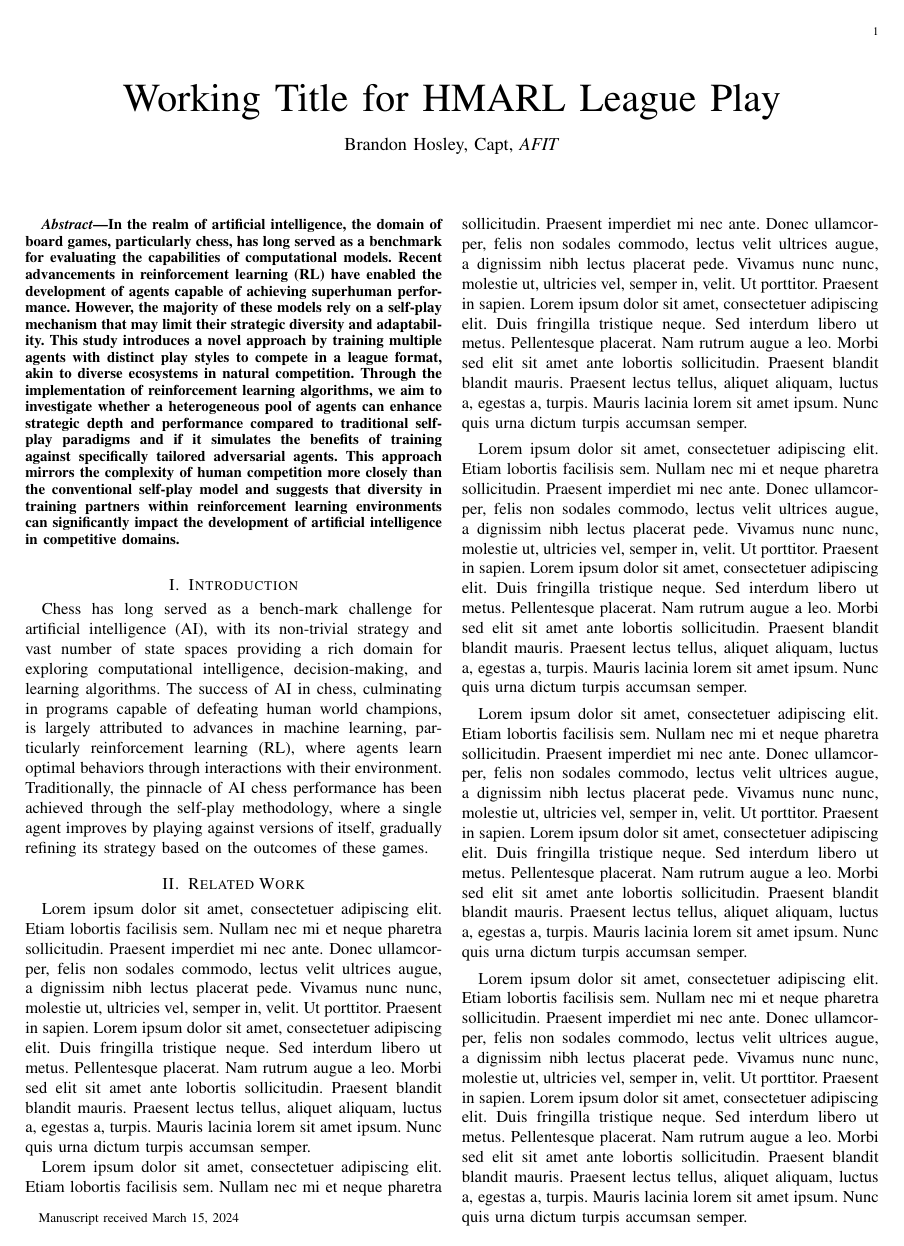
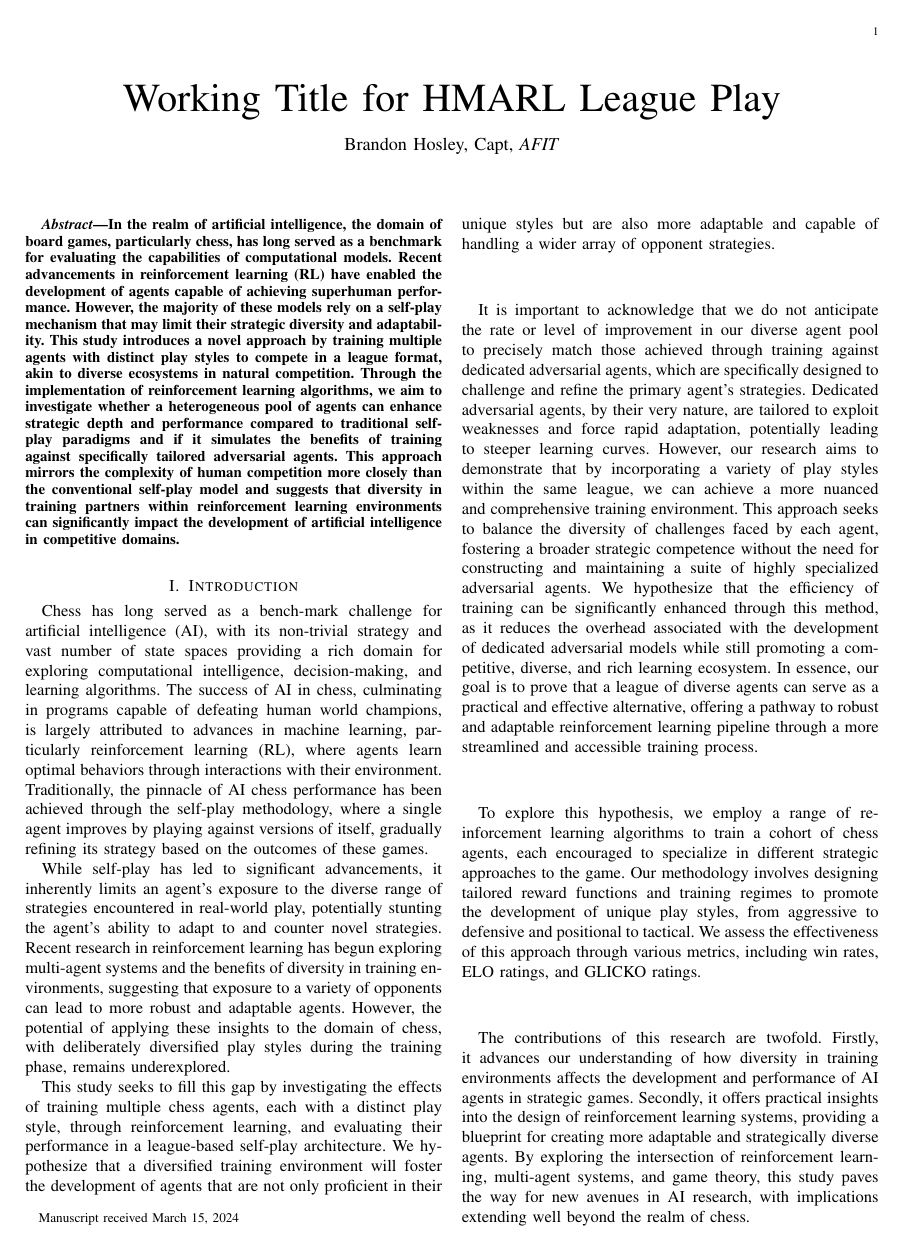
Before and after one commit to bhosley/Schoolwork, a LaTeX paper (2024Q1 - Practical Machine Learning/Project/Project_Hosley_Brandon_20230828.tex): page 1 of 4 before the commit and page 1 of 2 after it. Compiled offline with pdfLaTeX.

Commit message:
Update Project_Hosley_Brandon_20230828.tex

```diff
--- a/2024Q1 - Practical Machine Learning/Project/Project_Hosley_Brandon_20230828.tex
+++ b/2024Q1 - Practical Machine Learning/Project/Project_Hosley_Brandon_20230828.tex
@@ -69,28 +69,53 @@
 	Traditionally, the pinnacle of AI chess performance has been achieved through the self-play methodology,
 	where a single agent improves by playing against versions of itself, gradually refining its strategy based on the outcomes of these games.
 
-	\begin{comment}
+	While self-play has led to significant advancements, it inherently limits an agent's exposure to the diverse range of strategies
+	encountered in real-world play, potentially stunting the agent's ability to adapt to and counter novel strategies.
+	Recent research in reinforcement learning has begun exploring multi-agent systems and the benefits of diversity in training environments,
+	suggesting that exposure to a variety of opponents can lead to more robust and adaptable agents.
+	However, the potential of applying these insights to the domain of chess,
+	with deliberately diversified play styles during the training phase, remains underexplored.
 
-		While self-play has led to significant advancements, it inherently limits an agent's exposure to the diverse range of strategies
-		encountered in real-world play, potentially stunting the agent's ability to adapt to and counter novel strategies.
-		Recent research in reinforcement learning has begun exploring multi-agent systems and the benefits of diversity in training environments,
-		suggesting that exposure to a variety of opponents can lead to more robust and adaptable agents.
-		However, the potential of applying these insights to the domain of chess,
-		with deliberately diversified play styles during the training phase, remains underexplored.
+	This study seeks to fill this gap by investigating the effects of training multiple chess agents, each with a distinct play style,
+	through reinforcement learning, and evaluating their performance in a league-based self-play architecture.
+	We hypothesize that a diversified training environment will foster the development of agents that are not only
+	proficient in their unique styles but are also more adaptable and capable of handling a wider array of opponent strategies.
 
-		This study seeks to fill this gap by investigating the effects of training multiple chess agents, each with a distinct play style, through reinforcement learning, and evaluating their performance in a league-based self-play architecture. We hypothesize that a diversified training environment will foster the development of agents that are not only proficient in their unique styles but are also more adaptable and capable of handling a wider array of opponent strategies. Such diversity, we posit, may offer a training advantage analogous to or greater than that provided by training against specifically designed adversarial agents.
+	It is important to acknowledge that we do not anticipate the rate or level of improvement
+	in our diverse agent pool to precisely match those achieved through training against dedicated adversarial agents,
+	which are specifically designed to challenge and refine the primary agent's strategies.
+	Dedicated adversarial agents, by their very nature, are tailored to exploit weaknesses and force rapid adaptation,
+	potentially leading to steeper learning curves. However, our research aims to demonstrate that by incorporating a variety
+	of play styles within the same league, we can achieve a more nuanced and comprehensive training environment.
+	This approach seeks to balance the diversity of challenges faced by each agent, fostering a broader strategic competence
+	without the need for constructing and maintaining a suite of highly specialized adversarial agents.
+	We hypothesize that the efficiency of training can be significantly enhanced through this method,
+	as it reduces the overhead associated with the development of
+	dedicated adversarial models while still promoting a competitive, diverse, and rich learning ecosystem.
+	In essence, our goal is to prove that a league of diverse agents can serve as a practical and effective alternative,
+	offering a pathway to robust and adaptable reinforcement learning pipeline through a more streamlined and accessible training process.
 
-		To explore this hypothesis, we employ a range of reinforcement learning algorithms to train a cohort of chess agents, each encouraged to specialize in different strategic approaches to the game. Our methodology involves designing tailored reward functions and training regimes to promote the development of unique play styles, from aggressive to defensive and positional to tactical. We assess the effectiveness of this approach through various metrics, including win rates, ELO ratings, and a novel measure of strategic diversity.
+	To explore this hypothesis, we employ a range of reinforcement learning algorithms to train a cohort of chess agents, each encouraged to specialize in different strategic approaches to the game.
+	Our methodology involves designing tailored reward functions and training regimes to promote the development of unique play styles,
+	from aggressive to defensive and positional to tactical.
+	We assess the effectiveness of this approach through various metrics, including win rates, ELO ratings,
+	and GLICKO ratings.
+	% ,GLiCKO ratings, and a novel measure of strategic diversity.
 
-		The contributions of this research are twofold. Firstly, it advances our understanding of how diversity in training environments affects the development and performance of AI agents in strategic games. Secondly, it offers practical insights into the design of reinforcement learning systems for chess, providing a blueprint for creating more adaptable and strategically diverse AI players. By exploring the intersection of reinforcement learning, multi-agent systems, and game theory, this study paves the way for new avenues in AI research, with implications extending beyond the realm of chess.
-	\end{comment}
+	The contributions of this research are twofold.
+	Firstly, it advances our understanding of how diversity in training environments affects
+	the development and performance of AI agents in strategic games.
+	Secondly, it offers practical insights into the design of reinforcement learning systems,
+	providing a blueprint for creating more adaptable and strategically diverse agents.
+	By exploring the intersection of reinforcement learning, multi-agent systems, and game theory,
+	this study paves the way for new avenues in AI research, with implications extending well beyond the realm of chess.
 
 
 	% Literature Review
 	\section{Related Work}
 	\label{sec:related_work}
 
-	\Blindtext
+
 	\begin{comment}
 		content...
 	\end{comment}
```
Also changed, not shown: 2024Q1 - Practical Machine Learning/Project/Project_Hosley_Brandon_20230828.tex (10 more changed lines).
